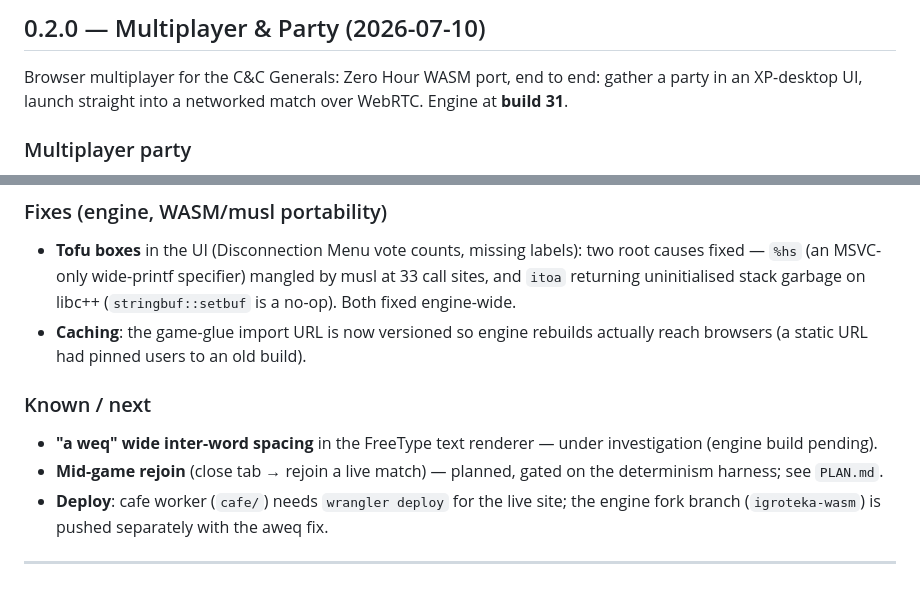
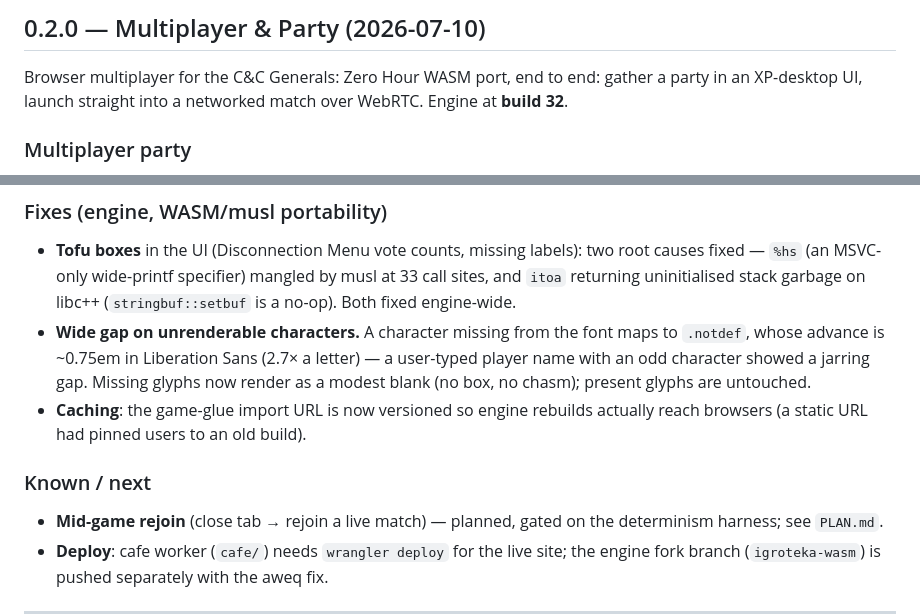
Before and after one commit to meerzulee/igroteka, a Markdown page: RELEASE-NOTES.md, 2 parts joined by grey strips. Rendered like a GitHub page; blank space fills up the shorter version.

Commit message:
Release notes: fold in the missing-glyph fix, engine build 32

```diff
--- a/RELEASE-NOTES.md
+++ b/RELEASE-NOTES.md
@@ -4,7 +4,7 @@
 
 Browser multiplayer for the C&C Generals: Zero Hour WASM port, end to end: gather
 a party in an XP-desktop UI, launch straight into a networked match over WebRTC.
-Engine at **build 31**.
+Engine at **build 32**.
 
 ### Multiplayer party
 - **Party UI** (`/party`, and as a desktop program window in Igroteka): create or
@@ -54,12 +54,14 @@ Engine at **build 31**.
   root causes fixed — `%hs` (an MSVC-only wide-printf specifier) mangled by musl at
   33 call sites, and `itoa` returning uninitialised stack garbage on libc++
   (`stringbuf::setbuf` is a no-op). Both fixed engine-wide.
+- **Wide gap on unrenderable characters.** A character missing from the font maps
+  to `.notdef`, whose advance is ~0.75em in Liberation Sans (2.7× a letter) — a
+  user-typed player name with an odd character showed a jarring gap. Missing glyphs
+  now render as a modest blank (no box, no chasm); present glyphs are untouched.
 - **Caching**: the game-glue import URL is now versioned so engine rebuilds actually
   reach browsers (a static URL had pinned users to an old build).
 
 ### Known / next
-- **"a weq" wide inter-word spacing** in the FreeType text renderer — under
-  investigation (engine build pending).
 - **Mid-game rejoin** (close tab → rejoin a live match) — planned, gated on the
   determinism harness; see `PLAN.md`.
 - **Deploy**: cafe worker (`cafe/`) needs `wrangler deploy` for the live site; the
```
